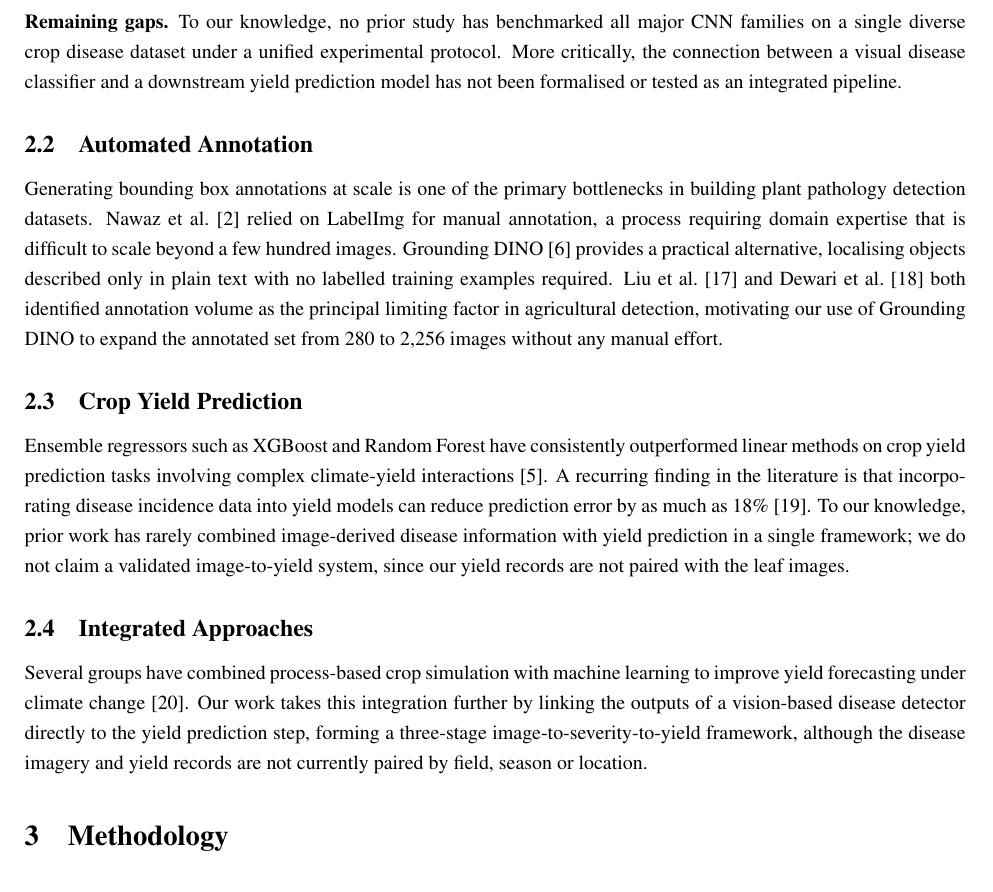
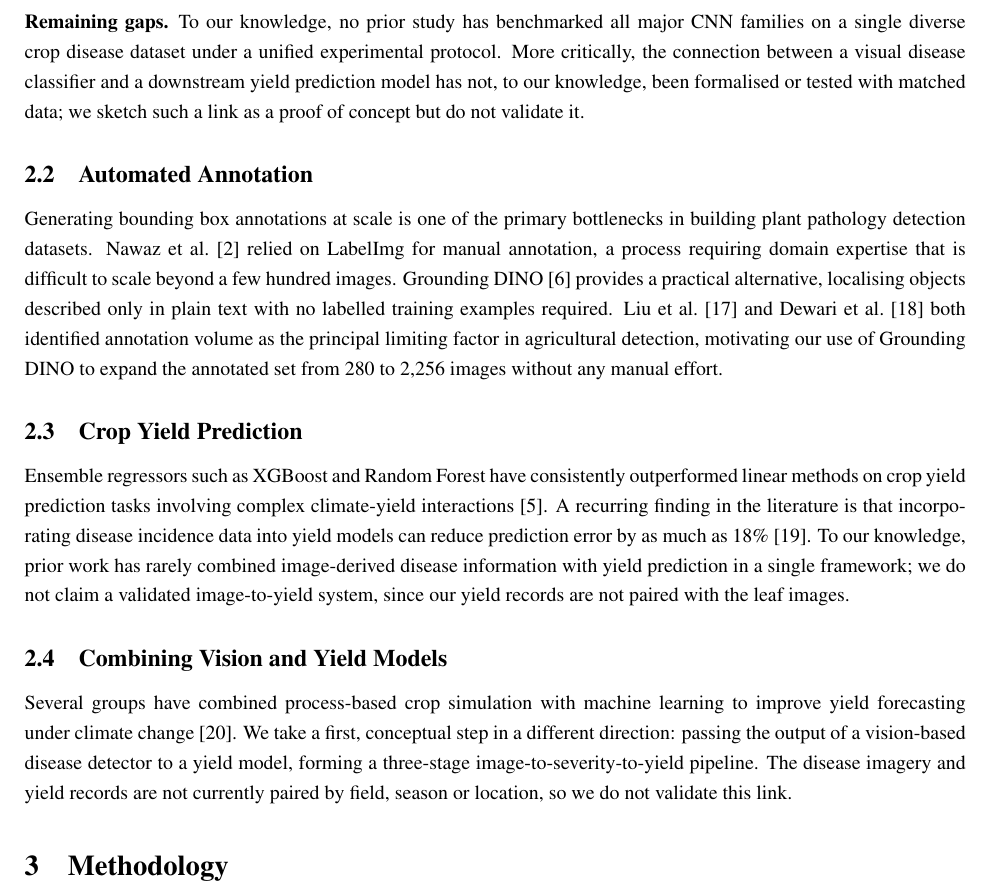
Before and after one commit to zahraghourani/plant-disease-yield-paper, a LaTeX paper (main.tex, which reads sections/02_related_work.tex): part of page 4 of 28, cut so that both start at the same text. Compiled offline with pdfLaTeX.

Commit message:
Revise related work section on disease and yield models
Clarified the relationship between disease classifiers and yield prediction models, emphasizing the lack of validation and paired data. Updated subsection title for clarity.

```diff
--- a/sections/02_related_work.tex
+++ b/sections/02_related_work.tex
@@ -73,8 +73,9 @@ To our knowledge, no prior study has benchmarked all major CNN
 families on a single diverse crop disease dataset under a unified
 experimental protocol.
 More critically, the connection between a visual disease classifier
-and a downstream yield prediction model has not been formalised or
-tested as an integrated pipeline.
+and a downstream yield prediction model has not, to our knowledge, been
+formalised or tested with matched data; we sketch such a link as a
+proof of concept but do not validate it.
 
 \subsection{Automated Annotation}
 
@@ -106,14 +107,14 @@ information with yield prediction in a single framework; we do not claim a
 validated image-to-yield system, since our yield records are not paired
 with the leaf images.
 
-\subsection{Integrated Approaches}
+\subsection{Combining Vision and Yield Models}
 \label{sec:integrated}
 
 Several groups have combined process-based crop simulation with
 machine learning to improve yield forecasting under climate
 change~\cite{hybrid_yield}.
-Our work takes this integration further by linking the outputs of a
-vision-based disease detector directly to the yield prediction step,
-forming a three-stage image-to-severity-to-yield framework, although the
-disease imagery and yield records are not currently paired by field, season
-or location.
+We take a first, conceptual step in a different direction: passing the
+output of a vision-based disease detector to a yield model, forming a
+three-stage image-to-severity-to-yield pipeline. The disease imagery and
+yield records are not currently paired by field, season or location, so
+we do not validate this link.
```
